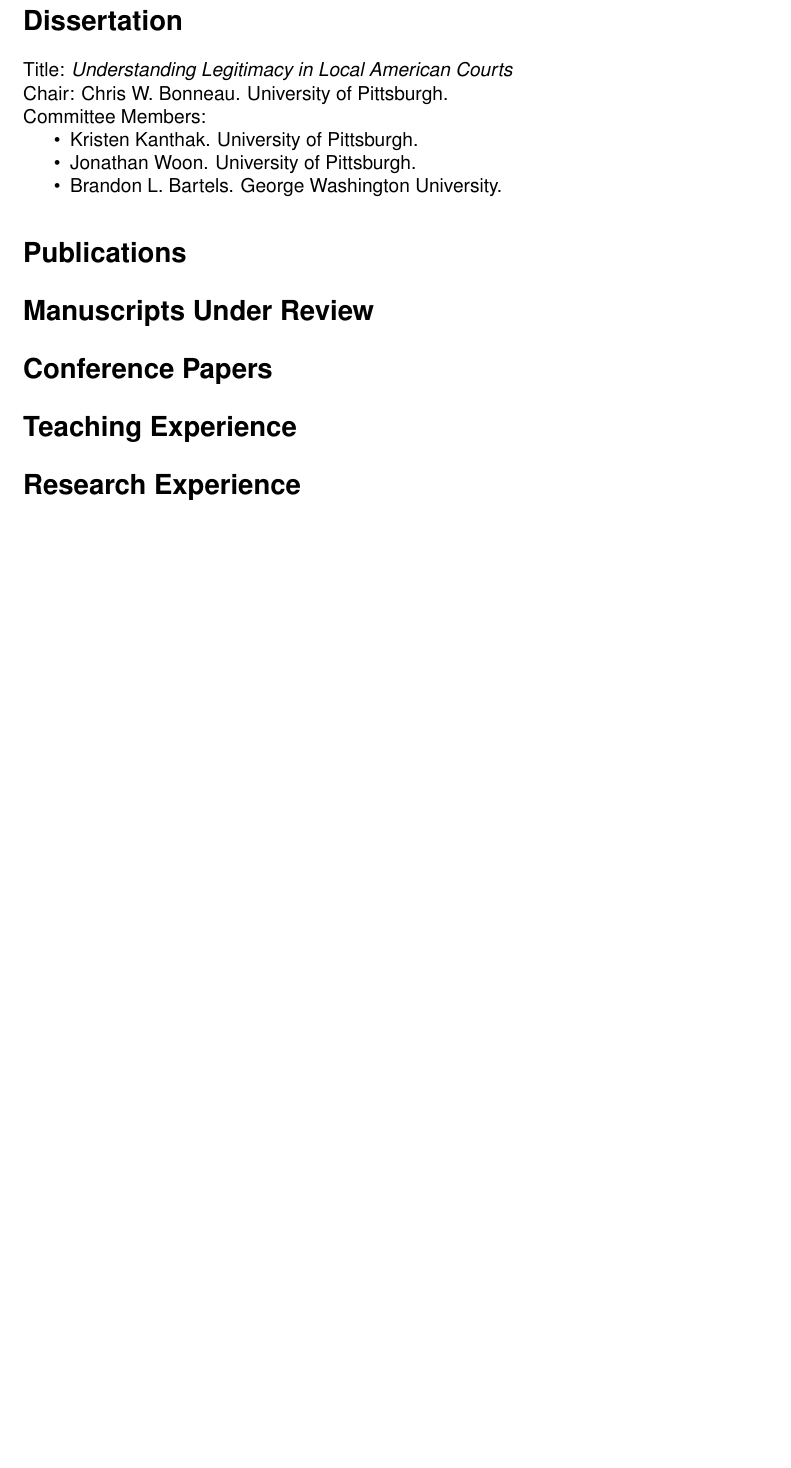
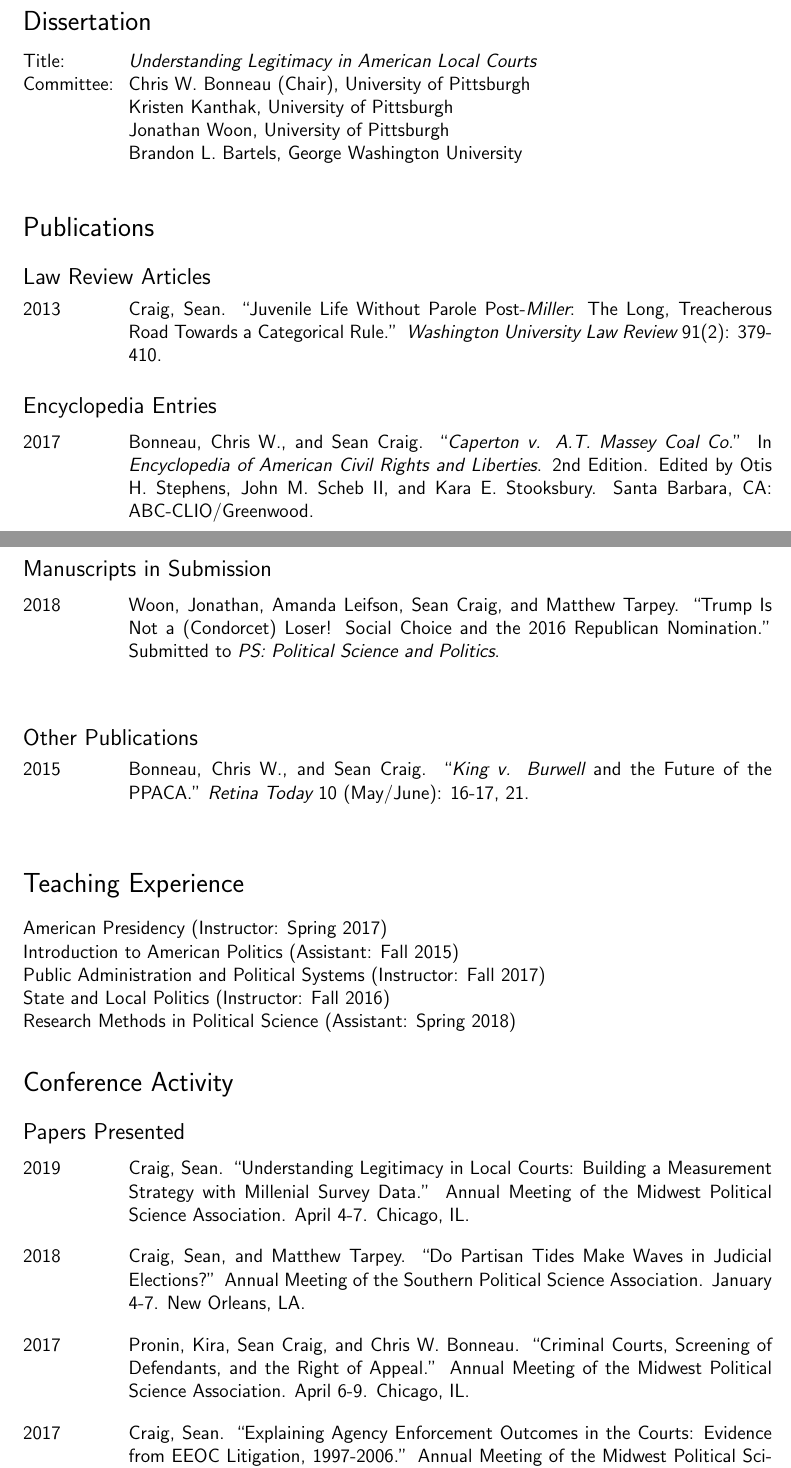
Before and after one commit to seanmcraig/vita, a LaTeX CV (latex/vita.tex): part of the page before the commit and two parts of pages 1 and 2 of 3 after it, the two joined at a grey line, cut so that both start at the same text, the shorter picture padded with empty space. Compiled offline with pdfLaTeX.

Commit message:
Major revision

```diff
--- a/latex/vita.tex
+++ b/latex/vita.tex
@@ -28,0 +39,93 @@ Present. Doctoral candidate (Political Science). University of Pittsburgh. \par
+\section*{\sf Dissertation}
+\begin{tabularx}{\textwidth}{@{}DX@{}}
+  Title: & {\em Understanding Legitimacy in American Local Courts} \\
+  Committee: & Chris W. Bonneau (Chair), University of Pittsburgh \\
+  & Kristen Kanthak, University of Pittsburgh \\
+  & Jonathan Woon, University of Pittsburgh \\
+  & Brandon L. Bartels, George Washington University
+\end{tabularx} \par\bigskip
+%%%%%
+
+%%%%%
+\section*{\sf Publications}
+
+\subsection*{\sf Law Review Articles}
+\begin{tabularx}{\textwidth}{@{}DX@{}}
+  2013 & Craig, Sean. %
+    ``Juvenile Life Without Parole Post-{\em Miller}: %
+    The Long, Treacherous Road Towards a Categorical Rule.'' %
+    {\em Washington University Law Review} 91(2): 379-410. \par\bigskip \\
+\end{tabularx}
+%%%%%
+\subsection*{\sf Encyclopedia Entries}
+%%%%%
+\begin{tabularx}{\textwidth}{@{}DX@{}}
+  2017 & Bonneau, Chris W., and Sean Craig. %
+  ``{\em Caperton v. A.T. Massey Coal Co.}'' %
+  In {\em Encyclopedia of American Civil Rights and Liberties}. 2nd Edition. %
+  Edited by Otis H. Stephens, John M. Scheb II, and Kara E. Stooksbury. %
+  Santa Barbara, CA: ABC-CLIO/Greenwood. \par\bigskip \\
+\end{tabularx}
+%%%%%
+\subsection*{\sf Manuscripts in Submission}
+\begin{tabularx}{\textwidth}{@{}DX@{}}
+  2018 & Woon, Jonathan, Amanda Leifson, Sean Craig, and Matthew Tarpey. %
+    ``Trump Is Not a (Condorcet) Loser! Social Choice and the 2016 Republican Nomination.'' %
+    Submitted to {\em PS: Political Science and Politics}. \bigskip \\
+\end{tabularx} \par\bigskip
+%%%%%
+\subsection*{\sf Other Publications}
+\begin{tabularx}{\textwidth}{@{}DX@{}}
+  2015 & Bonneau, Chris W., and Sean Craig. %
+    ``{\em King v. Burwell} and the Future of the PPACA.'' %
+    {\em Retina Today} 10 (May/June): 16-17, 21. \bigskip \\
+\end{tabularx} \par\bigskip
+%%%%%
+
+%%%%%
+\section*{\sf Teaching Experience}
+American Presidency (Instructor: Spring 2017) \par
+Introduction to American Politics (Assistant: Fall 2015) \par
+Public Administration and Political Systems (Instructor: Fall 2017) \par
+State and Local Politics (Instructor: Fall 2016) \par
+Research Methods in Political Science (Assistant: Spring 2018) \par
+
+%%%%%
+\section*{\sf Conference Activity}
+
+\subsection*{\sf Papers Presented}
+%%%%%
+\begin{tabularx}{\textwidth}{@{}DX@{}}
+  2019 & Craig, Sean. %
+    ``Understanding Legitimacy in Local Courts: Building a Measurement Strategy with Millenial Survey Data.'' %
+    Annual Meeting of the Midwest Political Science Association. %
+    April 4-7. Chicago, IL.
+\end{tabularx} \par\bigskip
+%%%%%
+\begin{tabularx}{\textwidth}{@{}DX@{}}
+  2018 & Craig, Sean, and Matthew Tarpey. %
+    ``Do Partisan Tides Make Waves in Judicial Elections?'' %
+    Annual Meeting of the Southern Political Science Association. %
+    January 4-7. New Orleans, LA.
+\end{tabularx} \par\bigskip
+%%%%%
+\begin{tabularx}{\textwidth}{@{}DX@{}}
+  2017 & Pronin, Kira, Sean Craig, and Chris W. Bonneau. %
+    ``Criminal Courts, Screening of Defendants, and the Right of Appeal.'' %
+    Annual Meeting of the Midwest Political Science Association. %
+    April 6-9. Chicago, IL.
+\end{tabularx} \par\bigskip
+%%%%%
+\begin{tabularx}{\textwidth}{@{}DX@{}}
+  2017 & Craig, Sean. %
+    ``Explaining Agency Enforcement Outcomes in the Courts: %
+    Evidence from EEOC Litigation, 1997-2006.'' %
+    Annual Meeting of the Midwest Political Science Association. %
+    April 6-9. Chicago, IL.
+\end{tabularx} \par\bigskip
+%%%%%
+\begin{tabularx}{\textwidth}{@{}DX@{}}
+  2017 & Craig, Sean, and Matthew Tarpey. %
+    ``Do Partisan Tides Make Waves in Judicial Elections? %
+    Governors, Partisanship, and Coattails when Judges Face the Electorate.'' %
+    Annual Meeting of the Pennsylvania Political Science Association. %
@@ -29,11 +139,10 @@ Present. Doctoral candidate (Political Science). University of Pittsburgh. \par
+    Annual Meeting of the Midwest Political Science Association.'' %
+    April 5-8. Chicago, IL.
+\end{tabularx} \par\bigskip
+%%%%%
 
 
-\section*{Dissertation}
-Title: {\em Understanding Legitimacy in Local American Courts} \par
-Chair: Chris W. Bonneau. University of Pittsburgh. \par
-Committee Members:
-\begin{itemize}
-  \item Kristen Kanthak. University of Pittsburgh.
-  \item Jonathan Woon. University of Pittsburgh.
-  \item Brandon L. Bartels. George Washington University.
-\end{itemize}
+%%%%%
+\section*{\sf Research Experience}
+\begin{tabularx}{\textwidth}{@{}DX@{}}
+  2016 & Assistant to Jonathan Woon, University of Pittsburgh (Pedagogy). \\
@@ -40,4 +154,2 @@ Committee Members:
 
-\section*{Publications}
 
-\section*{Manuscripts Under Review}
@@ -44,4 +162,2 @@ Committee Members:
 
-\section*{Conference Papers}
 
-\section*{Teaching Experience}
@@ -48,2 +173 @@ Committee Members:
 
-\section*{Research Experience}
```
Also changed, not shown: latex/vita.pdf, latex/vita.tex (91 more changed lines), 3 other files.
